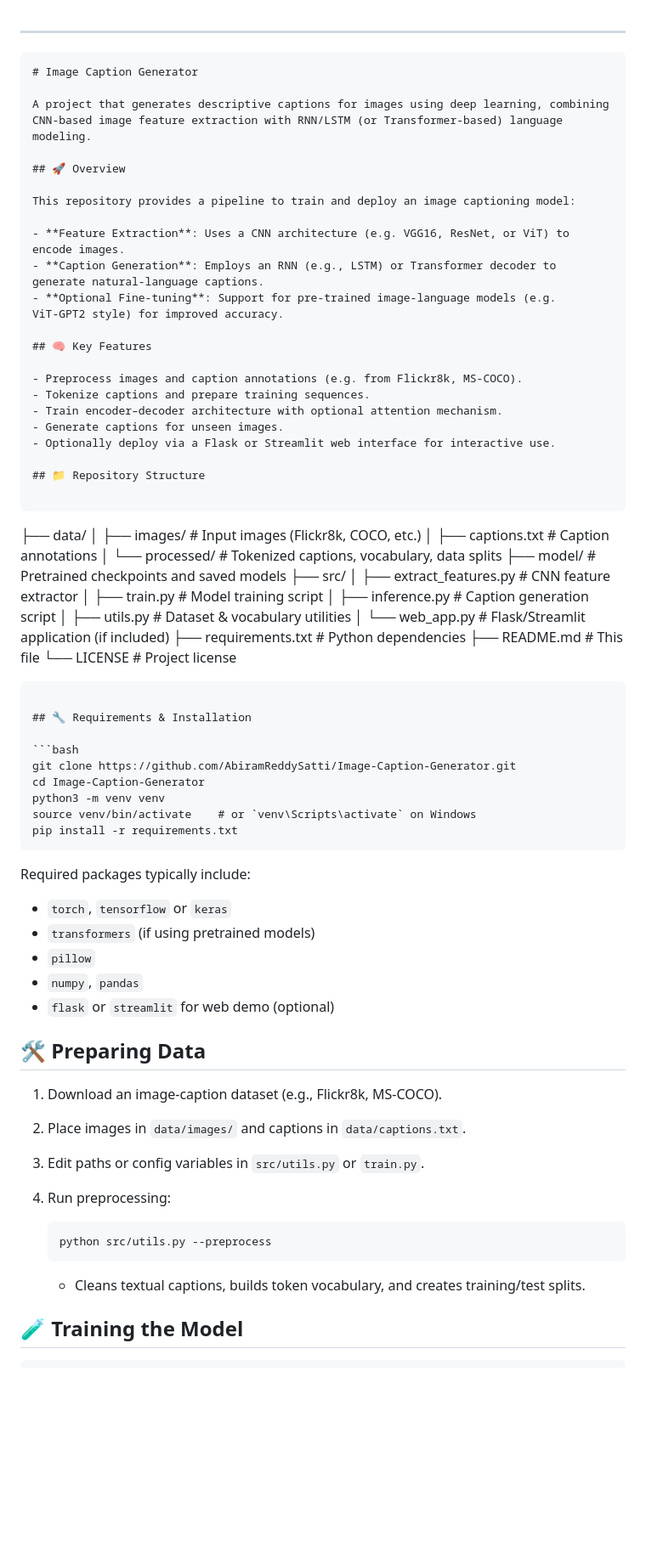
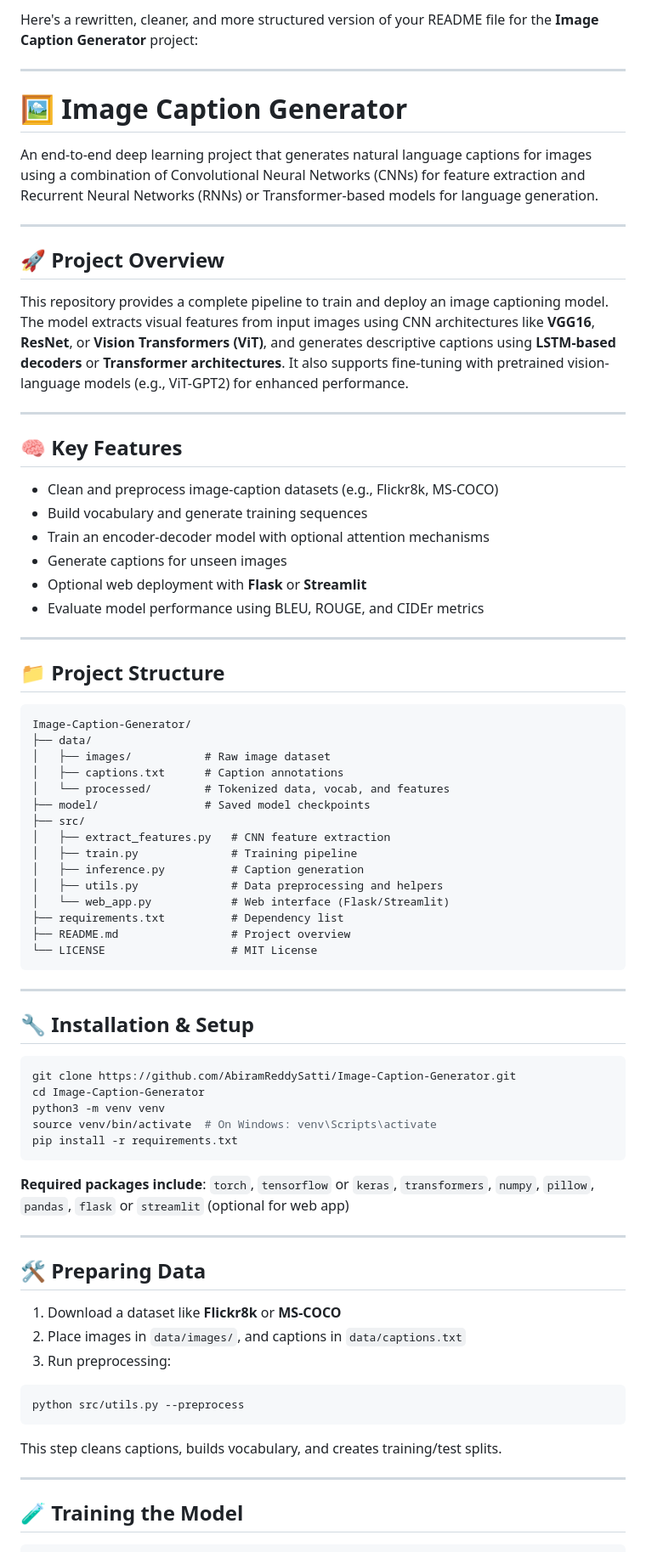
Before and after one commit to AbiramReddySatti/Image-Caption-Generator, a Markdown page: README.md, the part around one of its changes. Shown at 85% size. GitHub-like rendering; blank space fills up the shorter version.

`````diff
--- a/README.md
+++ b/README.md
@@ -1,78 +1,80 @@
+Here's a rewritten, cleaner, and more structured version of your README file for the **Image Caption Generator** project:
 
 ---
 
-```markdown
-# Image Caption Generator
+# 🖼️ Image Caption Generator
 
-A project that generates descriptive captions for images using deep learning, combining CNN-based image feature extraction with RNN/LSTM (or Transformer-based) language modeling.
+An end-to-end deep learning project that generates natural language captions for images using a combination of Convolutional Neural Networks (CNNs) for feature extraction and Recurrent Neural Networks (RNNs) or Transformer-based models for language generation.
 
-## 🚀 Overview
+---
 
-This repository provides a pipeline to train and deploy an image captioning model:
+## 🚀 Project Overview
 
-- **Feature Extraction**: Uses a CNN architecture (e.g. VGG16, ResNet, or ViT) to encode images.
-- **Caption Generation**: Employs an RNN (e.g., LSTM) or Transformer decoder to generate natural-language captions.
-- **Optional Fine‑tuning**: Support for pre-trained image-language models (e.g. ViT‑GPT2 style) for improved accuracy.
+This repository provides a complete pipeline to train and deploy an image captioning model. The model extracts visual features from input images using CNN architectures like **VGG16**, **ResNet**, or **Vision Transformers (ViT)**, and generates descriptive captions using **LSTM-based decoders** or **Transformer architectures**. It also supports fine-tuning with pretrained vision-language models (e.g., ViT-GPT2) for enhanced performance.
+
+---
 
 ## 🧠 Key Features
 
-- Preprocess images and caption annotations (e.g. from Flickr8k, MS‑COCO).
-- Tokenize captions and prepare training sequences.
-- Train encoder–decoder architecture with optional attention mechanism.
-- Generate captions for unseen images.
-- Optionally deploy via a Flask or Streamlit web interface for interactive use.
+* Clean and preprocess image-caption datasets (e.g., Flickr8k, MS-COCO)
+* Build vocabulary and generate training sequences
+* Train an encoder-decoder model with optional attention mechanisms
+* Generate captions for unseen images
+* Optional web deployment with **Flask** or **Streamlit**
+* Evaluate model performance using BLEU, ROUGE, and CIDEr metrics
 
-## 📁 Repository Structure
+---
+
+## 📁 Project Structure
 
 ```
+Image-Caption-Generator/
+├── data/
+│   ├── images/           # Raw image dataset
+│   ├── captions.txt      # Caption annotations
+│   └── processed/        # Tokenized data, vocab, and features
+├── model/                # Saved model checkpoints
+├── src/
+│   ├── extract_features.py   # CNN feature extraction
+│   ├── train.py              # Training pipeline
+│   ├── inference.py          # Caption generation
+│   ├── utils.py              # Data preprocessing and helpers
+│   └── web_app.py            # Web interface (Flask/Streamlit)
+├── requirements.txt          # Dependency list
+├── README.md                 # Project overview
+└── LICENSE                   # MIT License
+```
 
-├── data/
-│   ├── images/             # Input images (Flickr8k, COCO, etc.)
-│   ├── captions.txt        # Caption annotations
-│   └── processed/          # Tokenized captions, vocabulary, data splits
-├── model/                  # Pretrained checkpoints and saved models
-├── src/
-│   ├── extract\_features.py # CNN feature extractor
-│   ├── train.py            # Model training script
-│   ├── inference.py        # Caption generation script
-│   ├── utils.py            # Dataset & vocabulary utilities
-│   └── web\_app.py          # Flask/Streamlit application (if included)
-├── requirements.txt        # Python dependencies
-├── README.md               # This file
-└── LICENSE                 # Project license
+---
 
-````
-
-## 🔧 Requirements & Installation
+## 🔧 Installation & Setup
 
 ```bash
 git clone https://github.com/AbiramReddySatti/Image-Caption-Generator.git
 cd Image-Caption-Generator
 python3 -m venv venv
-source venv/bin/activate    # or `venv\Scripts\activate` on Windows
+source venv/bin/activate  # On Windows: venv\Scripts\activate
 pip install -r requirements.txt
-````
+```
 
-Required packages typically include:
+**Required packages include**:
+`torch`, `tensorflow` or `keras`, `transformers`, `numpy`, `pillow`, `pandas`, `flask` or `streamlit` (optional for web app)
 
-* `torch`, `tensorflow` or `keras`
-* `transformers` (if using pretrained models)
-* `pillow`
-* `numpy`, `pandas`
-* `flask` or `streamlit` for web demo (optional)
+---
 
 ## 🛠️ Preparing Data
 
-1. Download an image-caption dataset (e.g., Flickr8k, MS‑COCO).
-2. Place images in `data/images/` and captions in `data/captions.txt`.
-3. Edit paths or config variables in `src/utils.py` or `train.py`.
-4. Run preprocessing:
+1. Download a dataset like **Flickr8k** or **MS-COCO**
+2. Place images in `data/images/`, and captions in `data/captions.txt`
+3. Run preprocessing:
 
-   ```bash
-   python src/utils.py --preprocess
-   ```
+```bash
+python src/utils.py --preprocess
+```
 
-   * Cleans textual captions, builds token vocabulary, and creates training/test splits.
+This step cleans captions, builds vocabulary, and creates training/test splits.
+
+---
 
 ## 🧪 Training the Model
 
`````
Also changed, not shown: other parts of README.md (+44 -20 lines).
